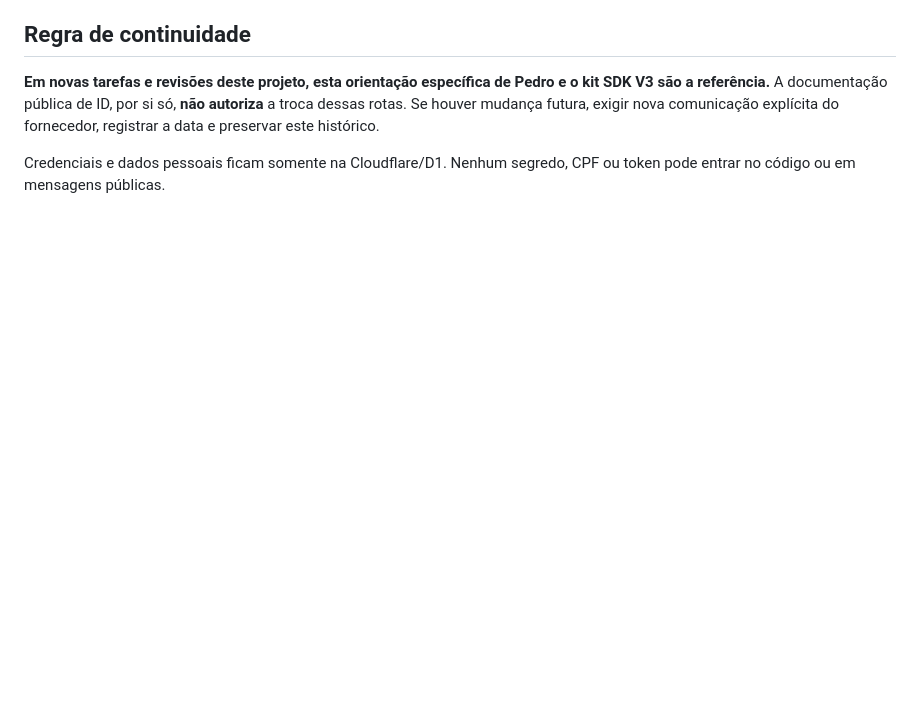
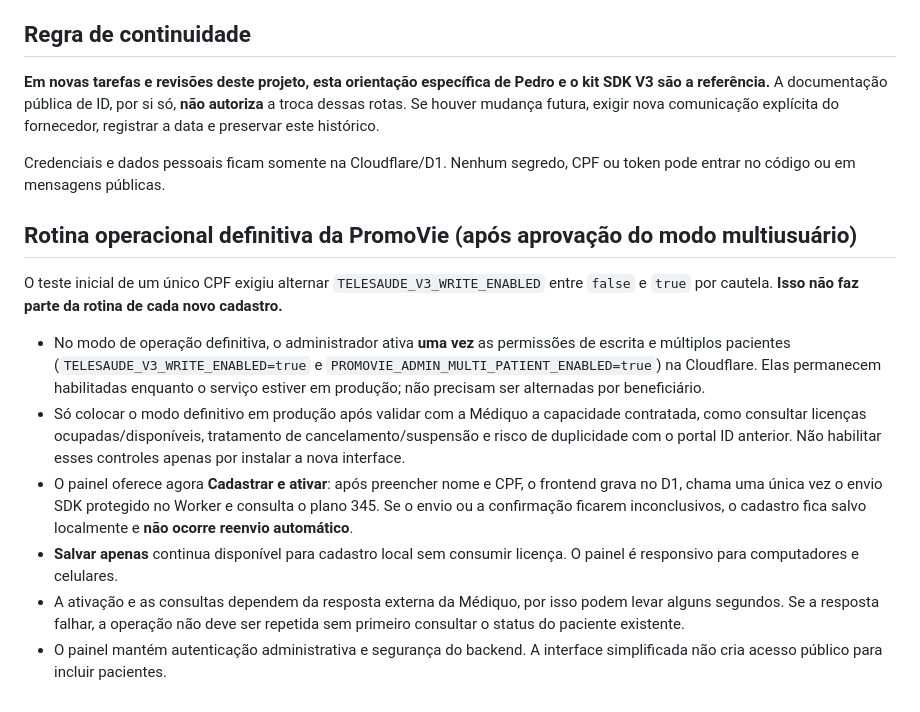
Before and after one commit to promovietv1-wq/promovie, a Markdown page: app-teste-novo-2-worker/CONTRATO-SDK-PEDRO-2026-11-04.md, the part around the change. GitHub-like rendering; blank space fills up the shorter version.

Commit message:
Documentar configuração única em produção e cadastro SDK em um clique

```diff
--- a/app-teste-novo-2-worker/CONTRATO-SDK-PEDRO-2026-11-04.md
+++ b/app-teste-novo-2-worker/CONTRATO-SDK-PEDRO-2026-11-04.md
@@ -35,3 +35,13 @@ A **integração de pacientes da PromoVie utiliza a API SDK**, não o fluxo de c
 **Em novas tarefas e revisões deste projeto, esta orientação específica de Pedro e o kit SDK V3 são a referência.** A documentação pública de ID, por si só, **não autoriza** a troca dessas rotas. Se houver mudança futura, exigir nova comunicação explícita do fornecedor, registrar a data e preservar este histórico.
 
 Credenciais e dados pessoais ficam somente na Cloudflare/D1. Nenhum segredo, CPF ou token pode entrar no código ou em mensagens públicas.
+
+## Rotina operacional definitiva da PromoVie (após aprovação do modo multiusuário)
+O teste inicial de um único CPF exigiu alternar `TELESAUDE_V3_WRITE_ENABLED` entre `false` e `true` por cautela. **Isso não faz parte da rotina de cada novo cadastro.**
+
+- No modo de operação definitiva, o administrador ativa **uma vez** as permissões de escrita e múltiplos pacientes (`TELESAUDE_V3_WRITE_ENABLED=true` e `PROMOVIE_ADMIN_MULTI_PATIENT_ENABLED=true`) na Cloudflare. Elas permanecem habilitadas enquanto o serviço estiver em produção; não precisam ser alternadas por beneficiário.
+- Só colocar o modo definitivo em produção após validar com a Médiquo a capacidade contratada, como consultar licenças ocupadas/disponíveis, tratamento de cancelamento/suspensão e risco de duplicidade com o portal ID anterior. Não habilitar esses controles apenas por instalar a nova interface.
+- O painel oferece agora **Cadastrar e ativar**: após preencher nome e CPF, o frontend grava no D1, chama uma única vez o envio SDK protegido no Worker e consulta o plano 345. Se o envio ou a confirmação ficarem inconclusivos, o cadastro fica salvo localmente e **não ocorre reenvio automático**.
+- **Salvar apenas** continua disponível para cadastro local sem consumir licença. O painel é responsivo para computadores e celulares.
+- A ativação e as consultas dependem da resposta externa da Médiquo, por isso podem levar alguns segundos. Se a resposta falhar, a operação não deve ser repetida sem primeiro consultar o status do paciente existente.
+- O painel mantém autenticação administrativa e segurança do backend. A interface simplificada não cria acesso público para incluir pacientes.
```
